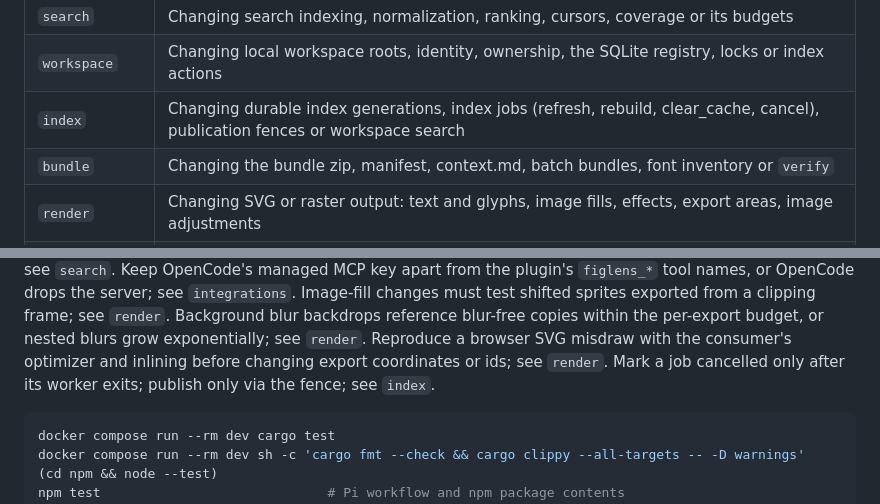
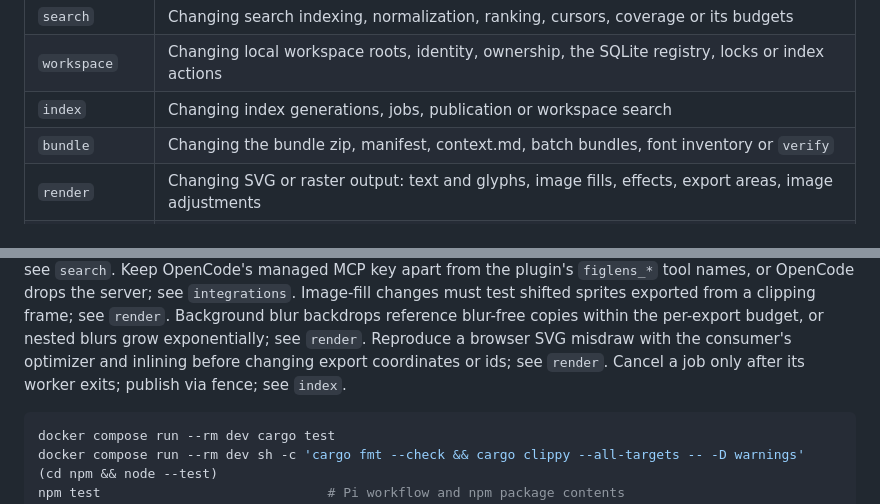
Before and after one commit to runkids/figlens, a Markdown page: AGENTS.md, 2 parts joined by grey strips. Rendered like a GitHub page.

````diff
--- a/AGENTS.md
+++ b/AGENTS.md
@@ -43,7 +43,7 @@ python3 scripts/ai-context.py check     # validate paths, headings, links, orpha
 | `discovery` | Changing find or inspect summaries (fields, limits, truncation, `--flat` lines), `tree --top-frames` screen lists or `export --match-dir` icon matching |
 | `search` | Changing search indexing, normalization, ranking, cursors, coverage or its budgets |
 | `workspace` | Changing local workspace roots, identity, ownership, the SQLite registry, locks or index actions |
-| `index` | Changing durable index generations, index jobs (refresh, rebuild, clear_cache, cancel), publication fences or workspace search |
+| `index` | Changing index generations, jobs, publication or workspace search |
 | `bundle` | Changing the bundle zip, manifest, context.md, batch bundles, font inventory or `verify` |
 | `render` | Changing SVG or raster output: text and glyphs, image fills, effects, export areas, image adjustments |
 | `preview` | Changing the local viewer, offline HTML, handoff or screenshot comparison |
@@ -83,7 +83,7 @@ Keep OpenCode's managed MCP key apart from the plugin's `figlens_*` tool names,
 Image-fill changes must test shifted sprites exported from a clipping frame; see `render`.
 Background blur backdrops reference blur-free copies within the per-export budget, or nested blurs grow exponentially; see `render`.
 Reproduce a browser SVG misdraw with the consumer's optimizer and inlining before changing export coordinates or ids; see `render`.
-Mark a job cancelled only after its worker exits; publish only via the fence; see `index`.
+Cancel a job only after its worker exits; publish via fence; see `index`.
 
 ```sh
 docker compose run --rm dev cargo test
````
Also changed, not shown: wiki/mcp.md (+1 -1 lines).
